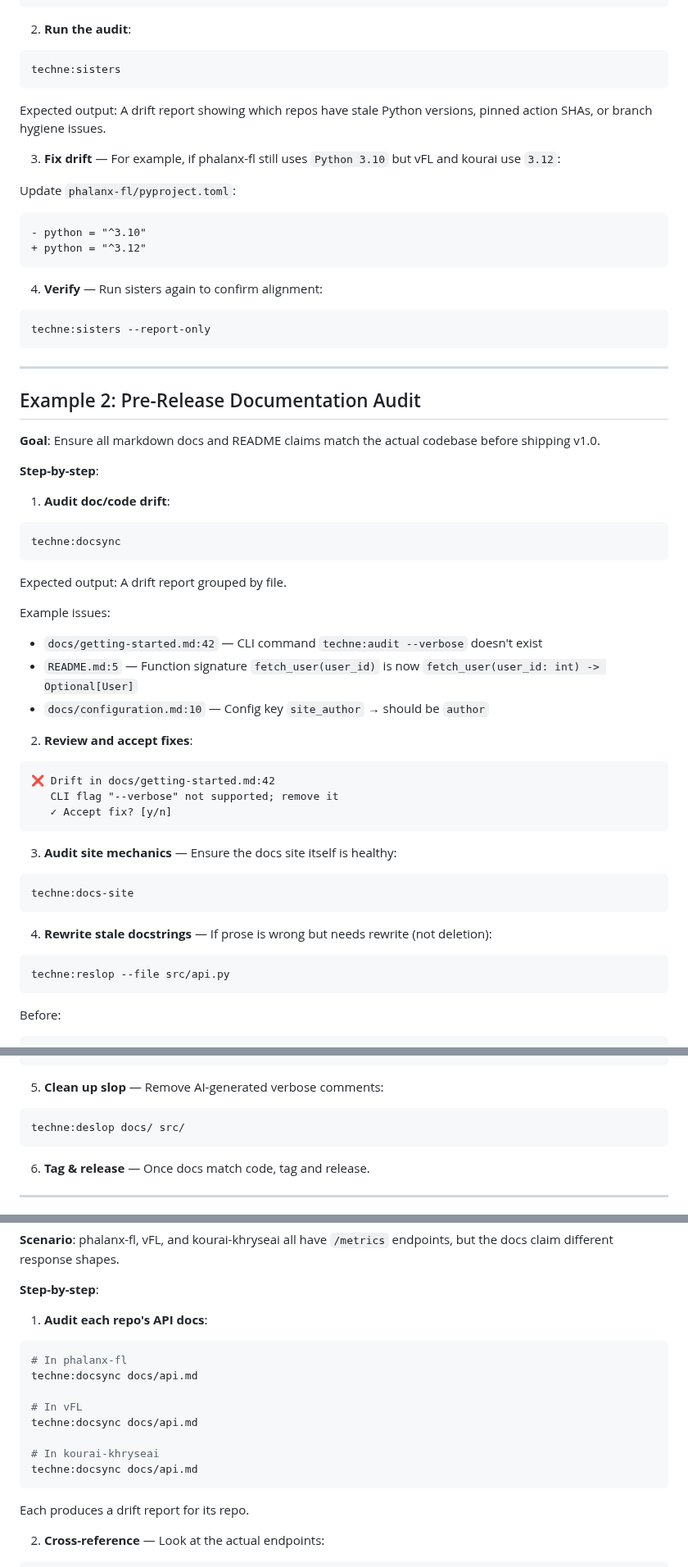
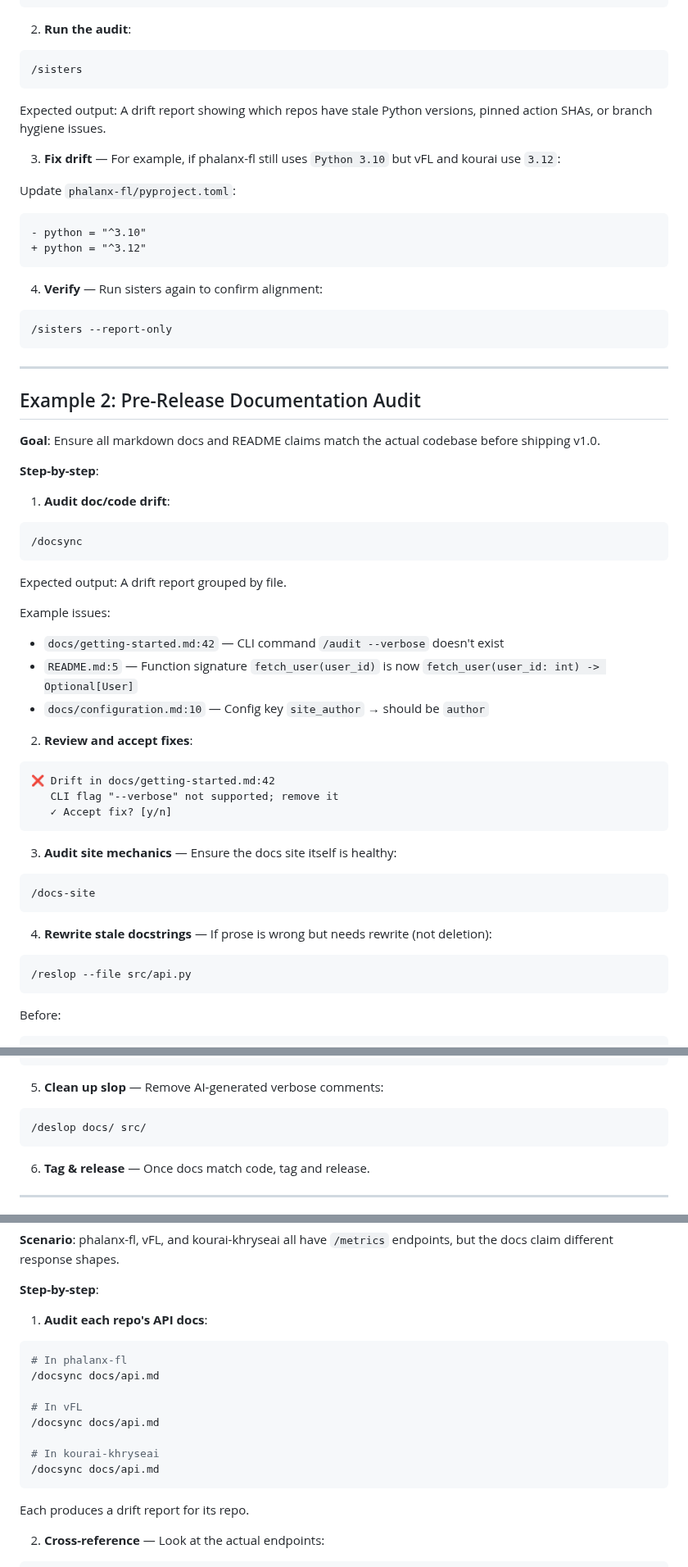
Before and after one commit to ajbarea/techne, a Markdown page: docs/examples.md, 3 parts joined by grey strips. Shown at 82% size. Rendered like a GitHub page.

````diff
--- a/docs/examples.md
+++ b/docs/examples.md
@@ -30,7 +30,7 @@ status = "active"
 2. **Run the audit**:
 
 ```bash
-techne:sisters
+/sisters
 ```
 
 Expected output: A drift report showing which repos have stale Python versions, pinned action SHAs, or branch hygiene issues.
@@ -46,7 +46,7 @@ Update `phalanx-fl/pyproject.toml`:
 4. **Verify** — Run sisters again to confirm alignment:
 
 ```bash
-techne:sisters --report-only
+/sisters --report-only
 ```
 
 ---
@@ -60,13 +60,13 @@ techne:sisters --report-only
 1. **Audit doc/code drift**:
 
 ```bash
-techne:docsync
+/docsync
 ```
 
 Expected output: A drift report grouped by file.
 
 Example issues:
-- `docs/getting-started.md:42` — CLI command `techne:audit --verbose` doesn't exist
+- `docs/getting-started.md:42` — CLI command `/audit --verbose` doesn't exist
 - `README.md:5` — Function signature `fetch_user(user_id)` is now `fetch_user(user_id: int) -> Optional[User]`
 - `docs/configuration.md:10` — Config key `site_author` → should be `author`
 
@@ -81,13 +81,13 @@ Example issues:
 3. **Audit site mechanics** — Ensure the docs site itself is healthy:
 
 ```bash
-techne:docs-site
+/docs-site
 ```
 
 4. **Rewrite stale docstrings** — If prose is wrong but needs rewrite (not deletion):
 
 ```bash
-techne:reslop --file src/api.py
+/reslop --file src/api.py
 ```
 
 Before:
@@ -111,7 +111,7 @@ def get_users() -> List[User]:
 5. **Clean up slop** — Remove AI-generated verbose comments:
 
 ```bash
-techne:deslop docs/ src/
+/deslop docs/ src/
 ```
 
 6. **Tag & release** — Once docs match code, tag and release.
@@ -336,13 +336,13 @@ techne:auto-commit
 
 ```bash
 # In phalanx-fl
-techne:docsync docs/api.md
+/docsync docs/api.md
 
 # In vFL
-techne:docsync docs/api.md
+/docsync docs/api.md
 
 # In kourai-khryseai
-techne:docsync docs/api.md
+/docsync docs/api.md
 ```
 
 Each produces a drift report for its repo.
````
Also changed, not shown: other parts of docs/examples.md (+8 -8 lines), docs/index.md (+10 -10 lines).
